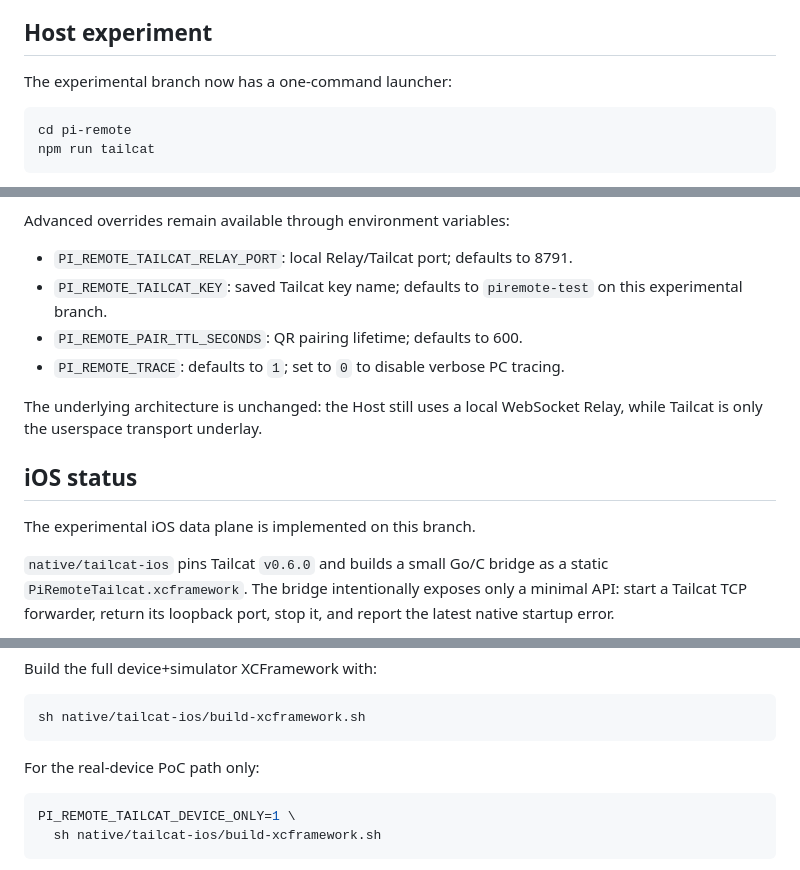
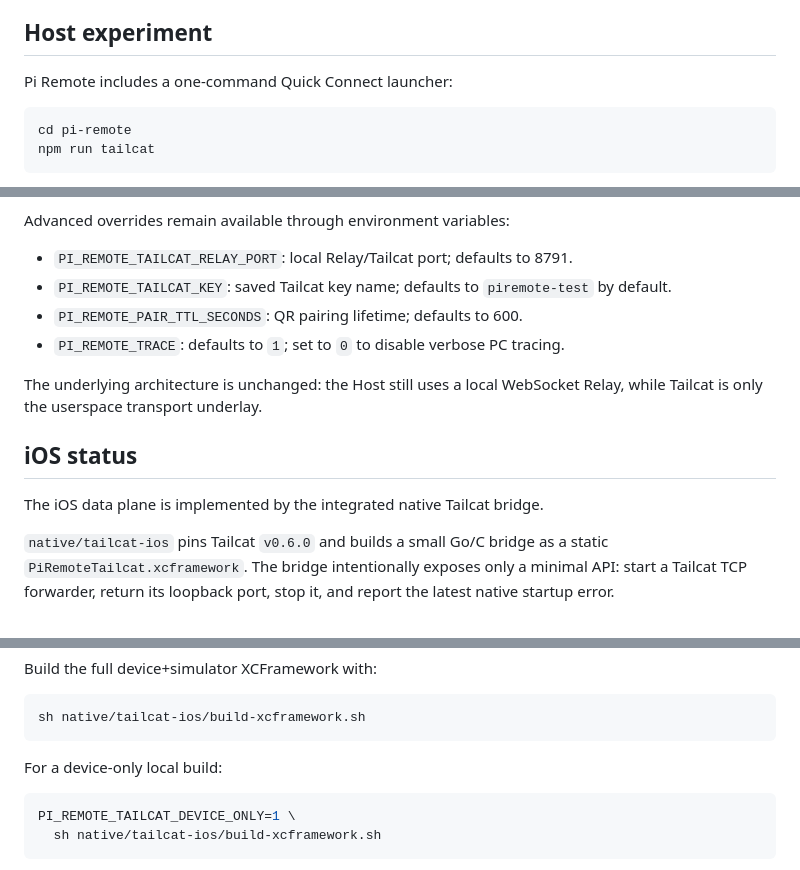
Before and after one commit to grimlee/pi-remote, a Markdown page: docs/tailcat-transport.md, 3 parts joined by grey strips. GitHub-like rendering.

Commit message:
docs: remove stale Tailcat PoC instructions

````diff
--- a/docs/tailcat-transport.md
+++ b/docs/tailcat-transport.md
@@ -42,7 +42,7 @@ authorization, and replay logic.
 
 ## Host experiment
 
-The experimental branch now has a one-command launcher:
+Pi Remote includes a one-command Quick Connect launcher:
 
 ```bash
 cd pi-remote
@@ -92,7 +92,7 @@ Advanced overrides remain available through environment variables:
 
 - `PI_REMOTE_TAILCAT_RELAY_PORT`: local Relay/Tailcat port; defaults to 8791.
 - `PI_REMOTE_TAILCAT_KEY`: saved Tailcat key name; defaults to
-  `piremote-test` on this experimental branch.
+  `piremote-test` by default.
 - `PI_REMOTE_PAIR_TTL_SECONDS`: QR pairing lifetime; defaults to 600.
 - `PI_REMOTE_TRACE`: defaults to `1`; set to `0` to disable verbose PC
   tracing.
@@ -102,7 +102,7 @@ Relay, while Tailcat is only the userspace transport underlay.
 
 ## iOS status
 
-The experimental iOS data plane is implemented on this branch.
+The iOS data plane is implemented by the integrated native Tailcat bridge.
 
 `native/tailcat-ios` pins Tailcat `v0.6.0` and builds a small Go/C bridge as a
 static `PiRemoteTailcat.xcframework`. The bridge intentionally exposes only a
@@ -146,7 +146,7 @@ Build the full device+simulator XCFramework with:
 sh native/tailcat-ios/build-xcframework.sh
 ```
 
-For the real-device PoC path only:
+For a device-only local build:
 
 ```bash
 PI_REMOTE_TAILCAT_DEVICE_ONLY=1 \
````
